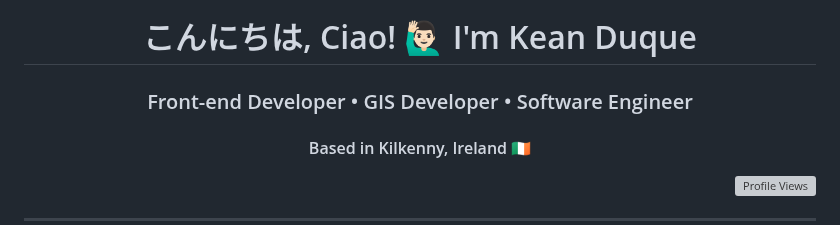
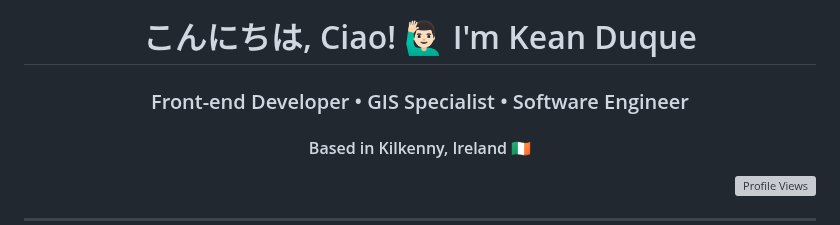
Before and after one commit to keanduque/keanduque, a Markdown page: README.md, the part around the change. GitHub-like rendering; grey boxes are pictures that could not be loaded.

```diff
--- a/README.md
+++ b/README.md
@@ -5,7 +5,7 @@
 </p>
 
 <h1 align="center">こんにちは, Ciao! 🙋🏻‍♂️ I'm Kean Duque</h1>
-<h3 align="center">Front-end Developer • GIS Developer • Software Engineer</h3>
+<h3 align="center">Front-end Developer • GIS Specialist • Software Engineer</h3>
 <h4 align="center">Based in Kilkenny, Ireland 🇮🇪</h4>
 
 
```
